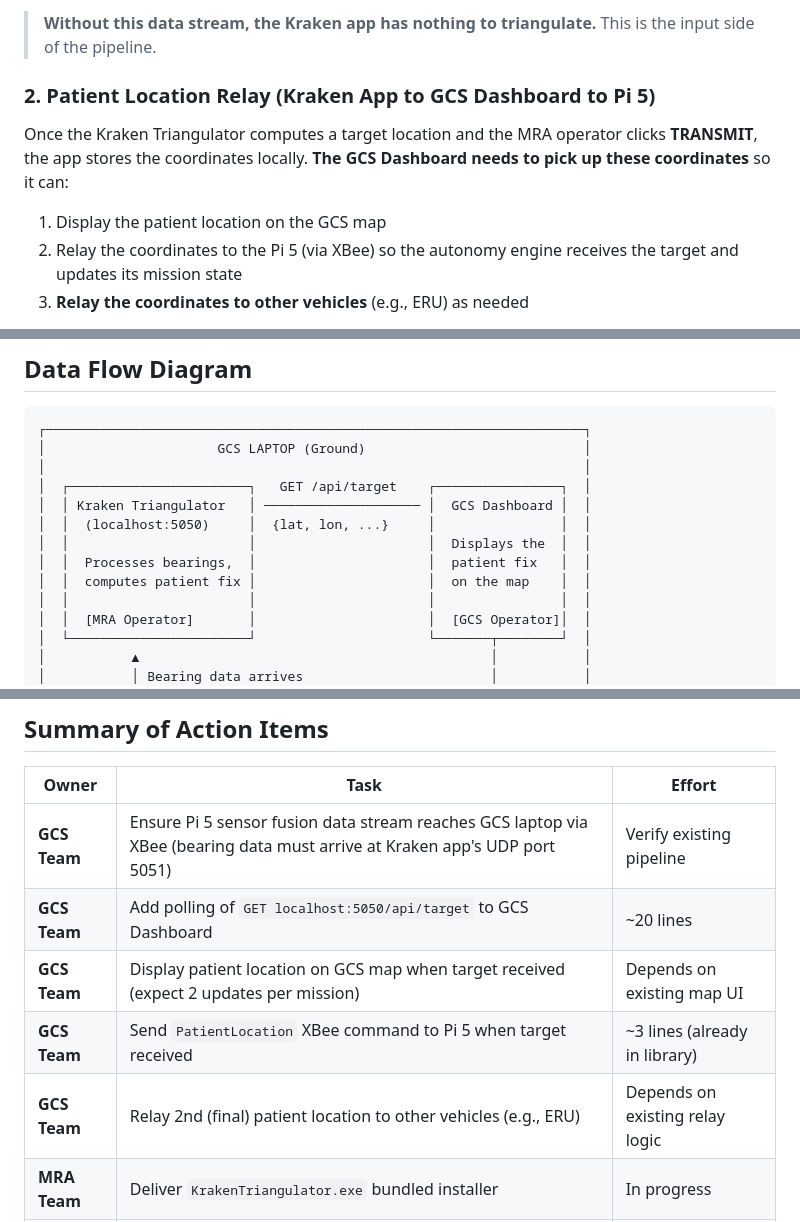
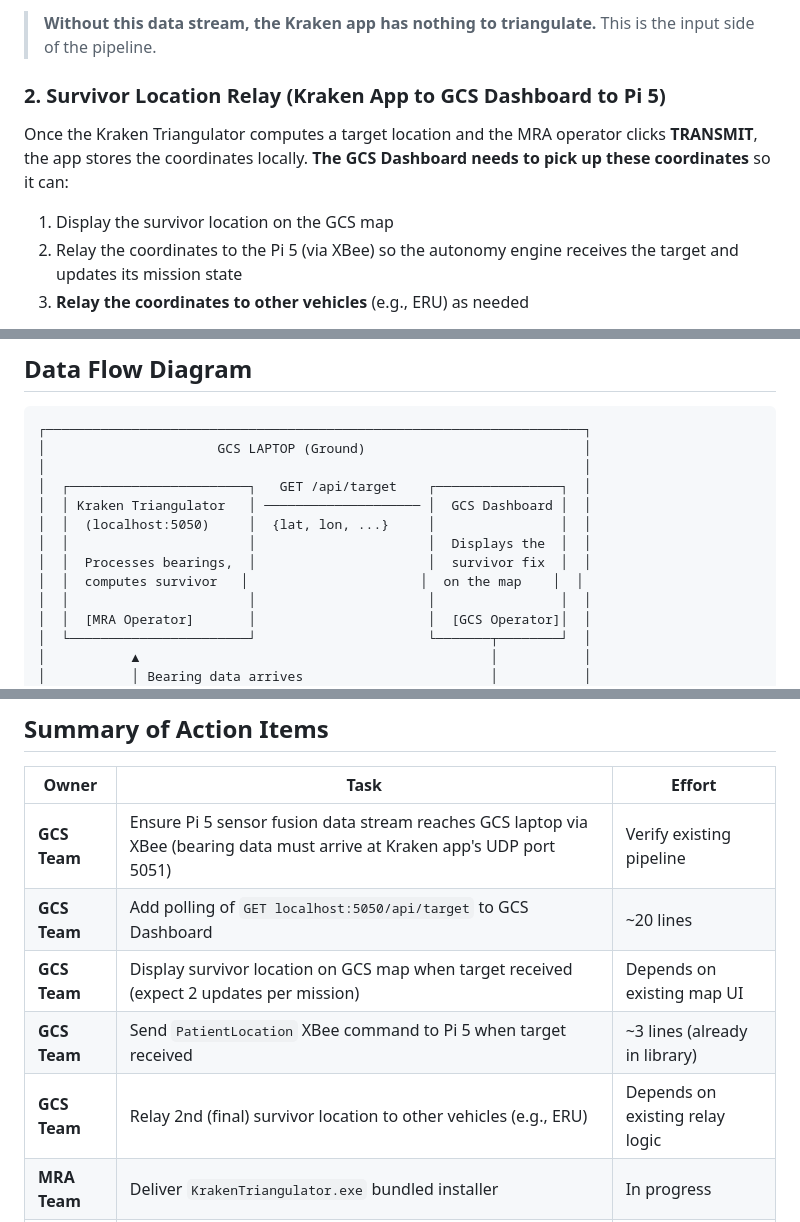
Before and after one commit to JanPastor/NGCP-Kraken-Triangulator-App, a Markdown page: docs/GCS-Integration-Briefing.md, 3 parts joined by grey strips. GitHub-like rendering.

```diff
--- a/docs/GCS-Integration-Briefing.md
+++ b/docs/GCS-Integration-Briefing.md
@@ -37,11 +37,11 @@ The Pi 5 already transmits telemetry via XBee through `gcs_translator.py`. The s
 
 > **Without this data stream, the Kraken app has nothing to triangulate.** This is the input side of the pipeline.
 
-### 2. Patient Location Relay (Kraken App to GCS Dashboard to Pi 5)
+### 2. Survivor Location Relay (Kraken App to GCS Dashboard to Pi 5)
 
 Once the Kraken Triangulator computes a target location and the MRA operator clicks **TRANSMIT**, the app stores the coordinates locally. **The GCS Dashboard needs to pick up these coordinates** so it can:
 
-1. Display the patient location on the GCS map
+1. Display the survivor location on the GCS map
 2. Relay the coordinates to the Pi 5 (via XBee) so the autonomy engine receives the target and updates its mission state
 3. **Relay the coordinates to other vehicles** (e.g., ERU) as needed
 
@@ -204,8 +204,8 @@ The GCS Dashboard should expect to receive **exactly two patient location update
 │  │ Kraken Triangulator   │ ──────────────────── │  GCS Dashboard │  │
 │  │  (localhost:5050)     │  {lat, lon, ...}     │                │  │
 │  │                       │                      │  Displays the  │  │
-│  │  Processes bearings,  │                      │  patient fix   │  │
-│  │  computes patient fix │                      │  on the map    │  │
+│  │  Processes bearings,  │                      │  survivor fix  │  │
+│  │  computes survivor   │                      │  on the map    │  │
 │  │                       │                      │                │  │
 │  │  [MRA Operator]       │                      │  [GCS Operator]│  │
 │  └───────────────────────┘                      └───────┬────────┘  │
@@ -280,9 +280,9 @@ MRA Electrical & Software operators will be **present at the GCS station** to pr
 |---|---|---|
 | **GCS Team** | Ensure Pi 5 sensor fusion data stream reaches GCS laptop via XBee (bearing data must arrive at Kraken app's UDP port 5051) | Verify existing pipeline |
 | **GCS Team** | Add polling of `GET localhost:5050/api/target` to GCS Dashboard | ~20 lines |
-| **GCS Team** | Display patient location on GCS map when target received (expect 2 updates per mission) | Depends on existing map UI |
+| **GCS Team** | Display survivor location on GCS map when target received (expect 2 updates per mission) | Depends on existing map UI |
 | **GCS Team** | Send `PatientLocation` XBee command to Pi 5 when target received | ~3 lines (already in library) |
-| **GCS Team** | Relay 2nd (final) patient location to other vehicles (e.g., ERU) | Depends on existing relay logic |
+| **GCS Team** | Relay 2nd (final) survivor location to other vehicles (e.g., ERU) | Depends on existing relay logic |
 | **MRA Team** | Deliver `KrakenTriangulator.exe` bundled installer | In progress |
 | **MRA Team** | Provide Kraken operator on demo day with stopwatch | Confirmed |
 
```
Also changed, not shown: other parts of docs/GCS-Integration-Briefing.md (+10 -10 lines).
